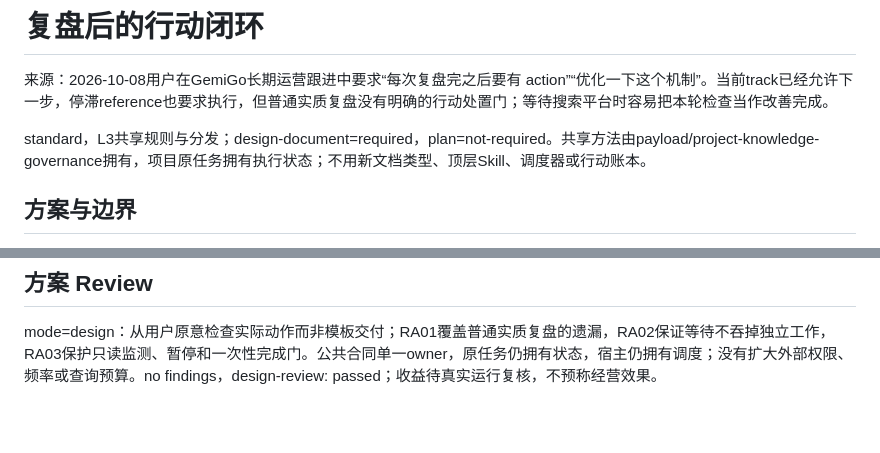
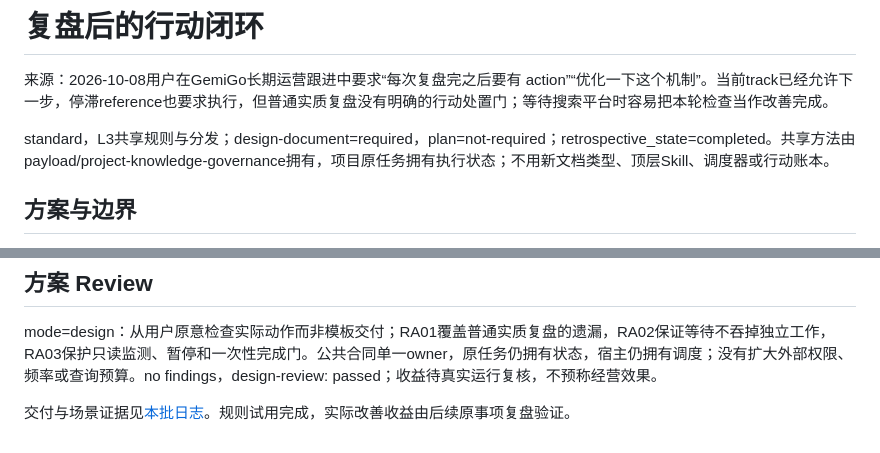
Before and after one commit to Peiiii/ai-development-system, a Markdown page: docs/designs/2026-10-08-review-actions.design.md, 2 parts joined by grey strips. Rendered like a GitHub page; blank space fills up the shorter version.

Commit message:
docs: record action closure rollout and public bundle verification

```diff
--- a/docs/designs/2026-10-08-review-actions.design.md
+++ b/docs/designs/2026-10-08-review-actions.design.md
@@ -2,7 +2,7 @@
 
 来源：2026-10-08用户在GemiGo长期运营跟进中要求“每次复盘完之后要有 action”“优化一下这个机制”。当前track已经允许下一步，停滞reference也要求执行，但普通实质复盘没有明确的行动处置门；等待搜索平台时容易把本轮检查当作改善完成。
 
-standard，L3共享规则与分发；design-document=required，plan=not-required。共享方法由payload/project-knowledge-governance拥有，项目原任务拥有执行状态；不用新文档类型、顶层Skill、调度器或行动账本。
+standard，L3共享规则与分发；design-document=required，plan=not-required；retrospective_state=completed。共享方法由payload/project-knowledge-governance拥有，项目原任务拥有执行状态；不用新文档类型、顶层Skill、调度器或行动账本。
 
 ## 方案与边界
 
@@ -25,3 +25,5 @@ standard，L3共享规则与分发；design-document=required，plan=not-require
 ## 方案 Review
 
 mode=design：从用户原意检查实际动作而非模板交付；RA01覆盖普通实质复盘的遗漏，RA02保证等待不吞掉独立工作，RA03保护只读监测、暂停和一次性完成门。公共合同单一owner，原任务仍拥有状态，宿主仍拥有调度；没有扩大外部权限、频率或查询预算。no findings，design-review: passed；收益待真实运行复核，不预称经营效果。
+
+交付与场景证据见[本批日志](../logs/2026-10-08-review-actions/README.md)。规则试用完成，实际改善收益由后续原事项复盘验证。
```
Also changed, not shown: 1 other file.
